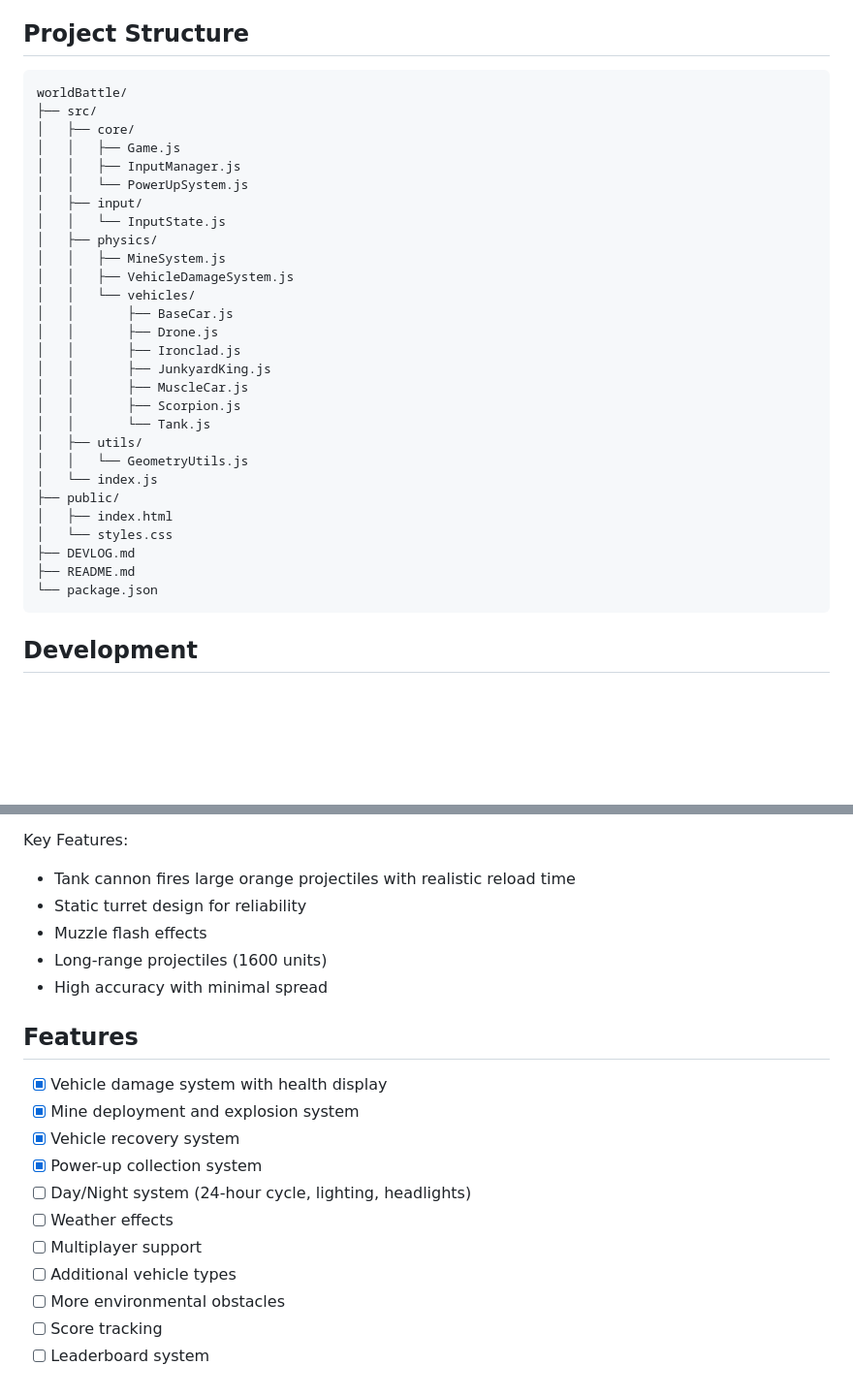
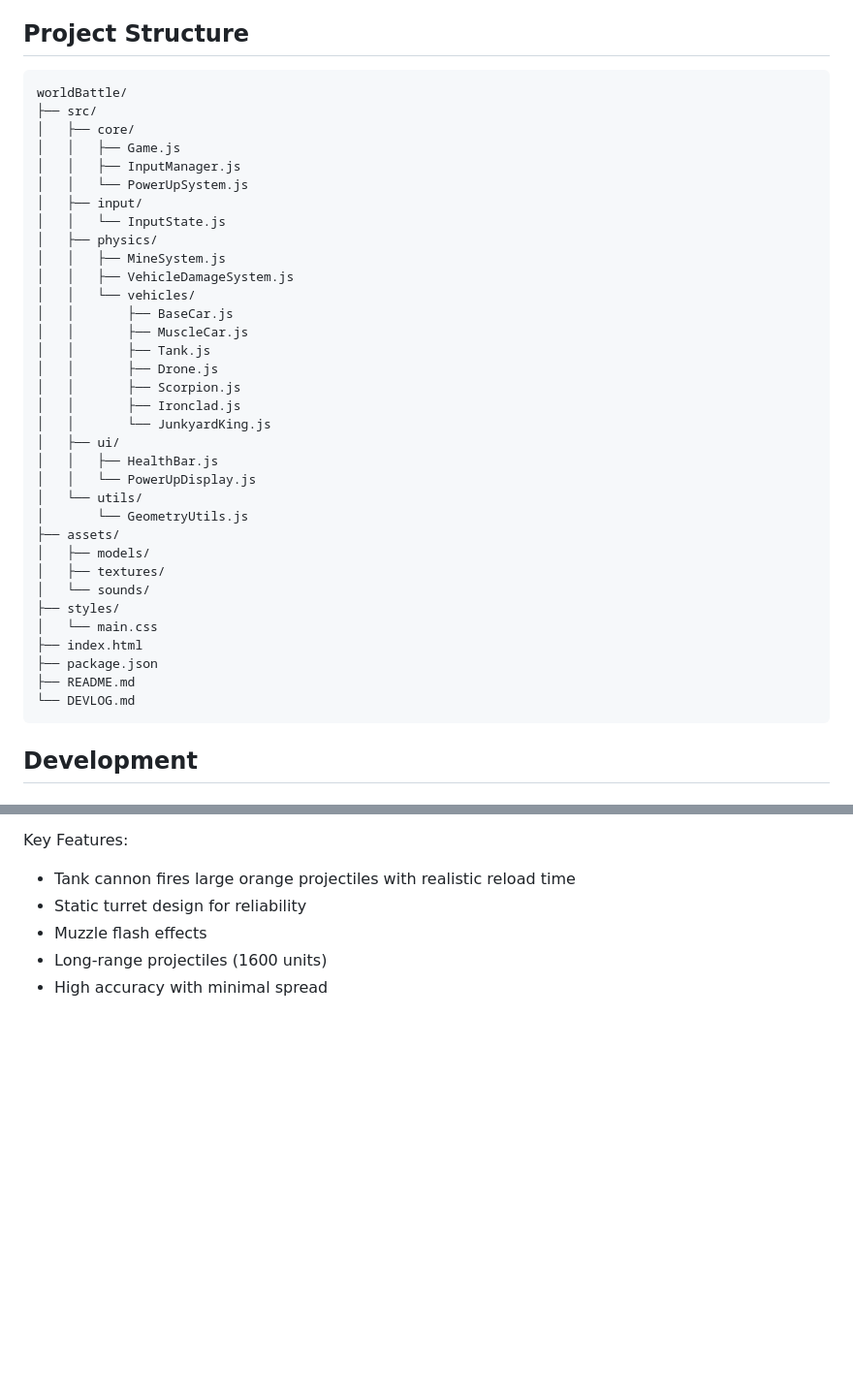
Before and after one commit to rahkin/worldBattle, a Markdown page: README.md, 2 parts joined by grey strips. Shown at 97% size. Drawn GitHub-style; blank space fills up the shorter version.

Commit message:
Enhanced health display system and updated documentation

````diff
--- a/README.md
+++ b/README.md
@@ -212,6 +212,7 @@ A 3D vehicle combat game built with Three.js and CANNON.js.
   - Priority scheduling
 
 ## Project Structure
+
 ```
 worldBattle/
 ├── src/
@@ -226,21 +227,27 @@ worldBattle/
 │   │   ├── VehicleDamageSystem.js
 │   │   └── vehicles/
 │   │       ├── BaseCar.js
+│   │       ├── MuscleCar.js
+│   │       ├── Tank.js
 │   │       ├── Drone.js
+│   │       ├── Scorpion.js
 │   │       ├── Ironclad.js
-│   │       ├── JunkyardKing.js
-│   │       ├── MuscleCar.js
-│   │       ├── Scorpion.js
-│   │       └── Tank.js
-│   ├── utils/
-│   │   └── GeometryUtils.js
-│   └── index.js
-├── public/
-│   ├── index.html
-│   └── styles.css
-├── DEVLOG.md
+│   │       └── JunkyardKing.js
+│   ├── ui/
+│   │   ├── HealthBar.js
+│   │   └── PowerUpDisplay.js
+│   └── utils/
+│       └── GeometryUtils.js
+├── assets/
+│   ├── models/
+│   ├── textures/
+│   └── sounds/
+├── styles/
+│   └── main.css
+├── index.html
+├── package.json
 ├── README.md
-└── package.json
+└── DEVLOG.md
 ```
 
 ## Development
@@ -392,16 +399,3 @@ Key Features:
 - Muzzle flash effects
 - Long-range projectiles (1600 units)
 - High accuracy with minimal spread
-
-## Features
-- [x] Vehicle damage system with health display
-- [x] Mine deployment and explosion system
-- [x] Vehicle recovery system
-- [x] Power-up collection system
-- [ ] Day/Night system (24-hour cycle, lighting, headlights)
-- [ ] Weather effects
-- [ ] Multiplayer support
-- [ ] Additional vehicle types
-- [ ] More environmental obstacles
-- [ ] Score tracking
-- [ ] Leaderboard system
````
Also changed, not shown: DEVLOG.md (+8 -11 lines).
